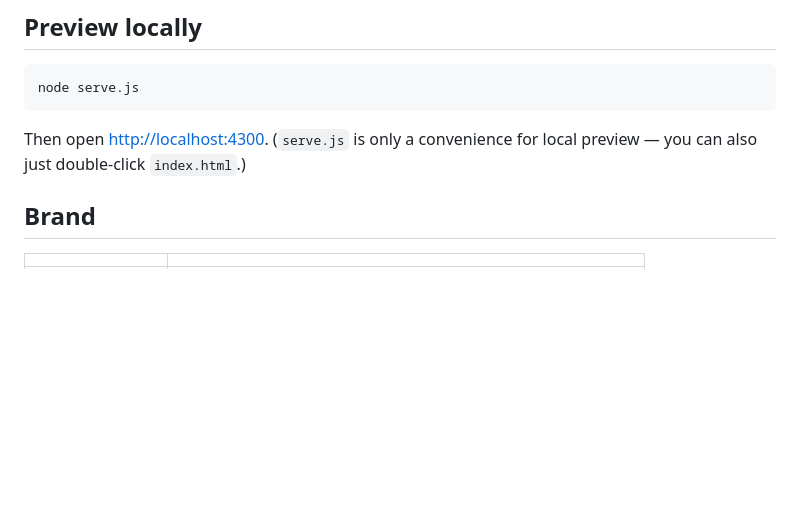
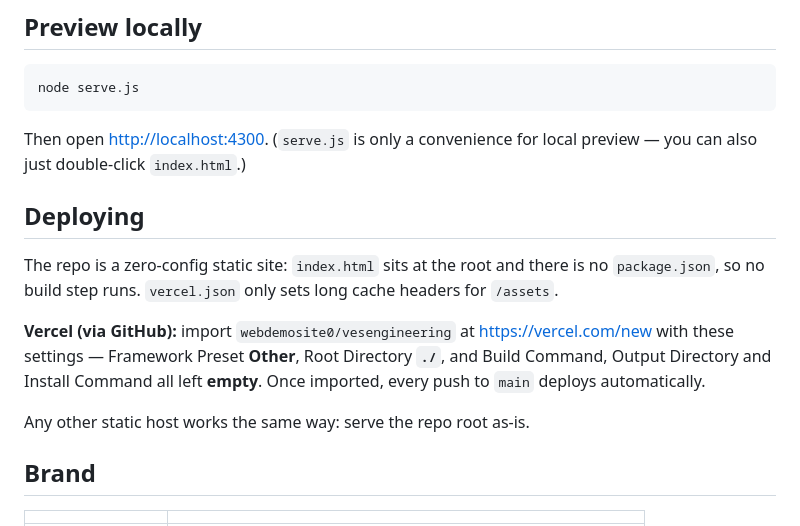
Before and after one commit to webdemosite0/vesengineering, a Markdown page: README.md, the part around the change. GitHub-like rendering; blank space fills up the shorter version.

Commit message:
Document local preview and Vercel deployment in README
Co-Authored-By: Claude Opus 5 <noreply@anthropic.com>

```diff
--- a/README.md
+++ b/README.md
@@ -12,6 +12,19 @@ node serve.js
 
 Then open <http://localhost:4300>. (`serve.js` is only a convenience for local preview —
 you can also just double-click `index.html`.)
+
+## Deploying
+
+The repo is a zero-config static site: `index.html` sits at the root and there is no
+`package.json`, so no build step runs. `vercel.json` only sets long cache headers for
+`/assets`.
+
+**Vercel (via GitHub):** import `webdemosite0/vesengineering` at <https://vercel.com/new>
+with these settings — Framework Preset **Other**, Root Directory **`./`**, and Build
+Command, Output Directory and Install Command all left **empty**. Once imported, every push
+to `main` deploys automatically.
+
+Any other static host works the same way: serve the repo root as-is.
 
 ## Brand
 
```
